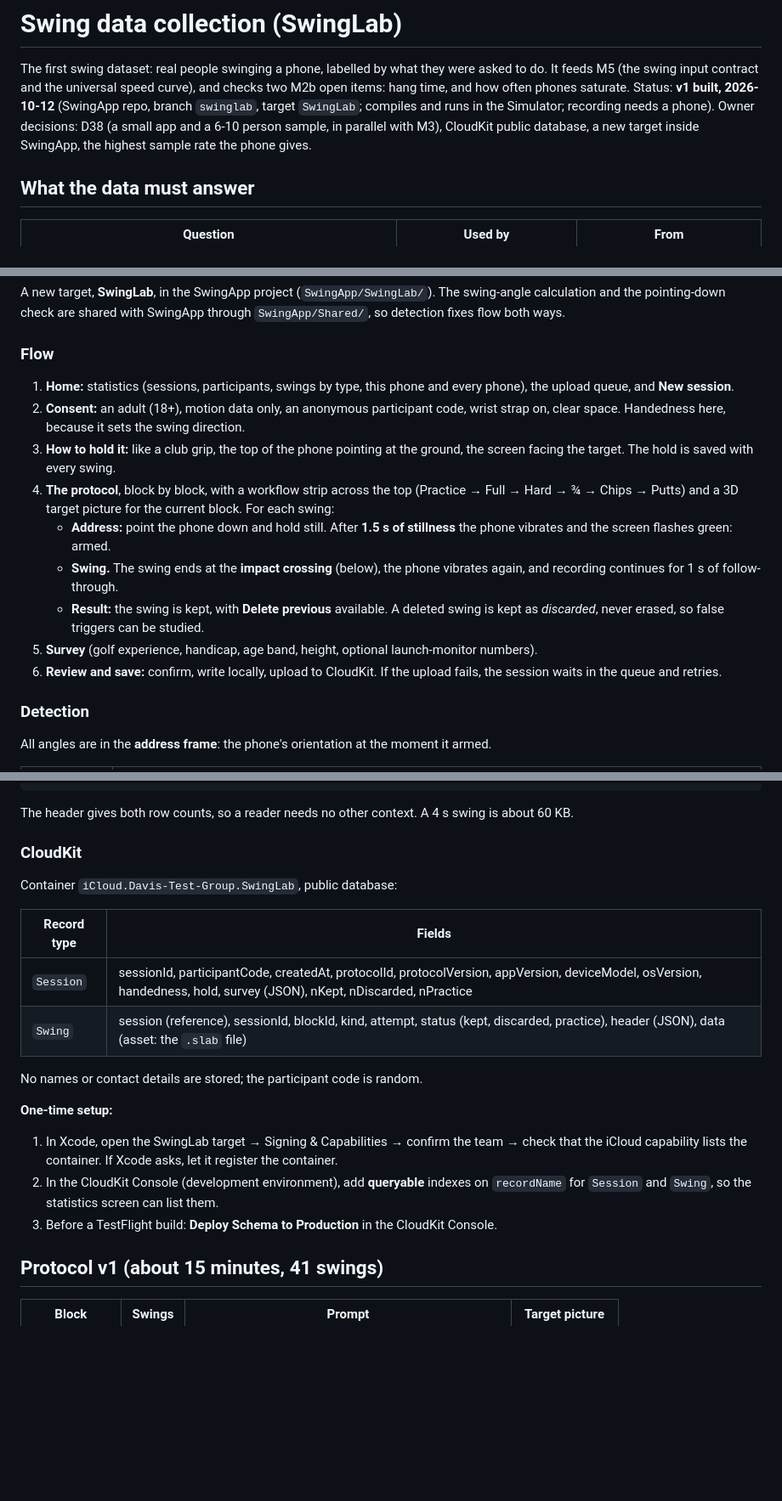
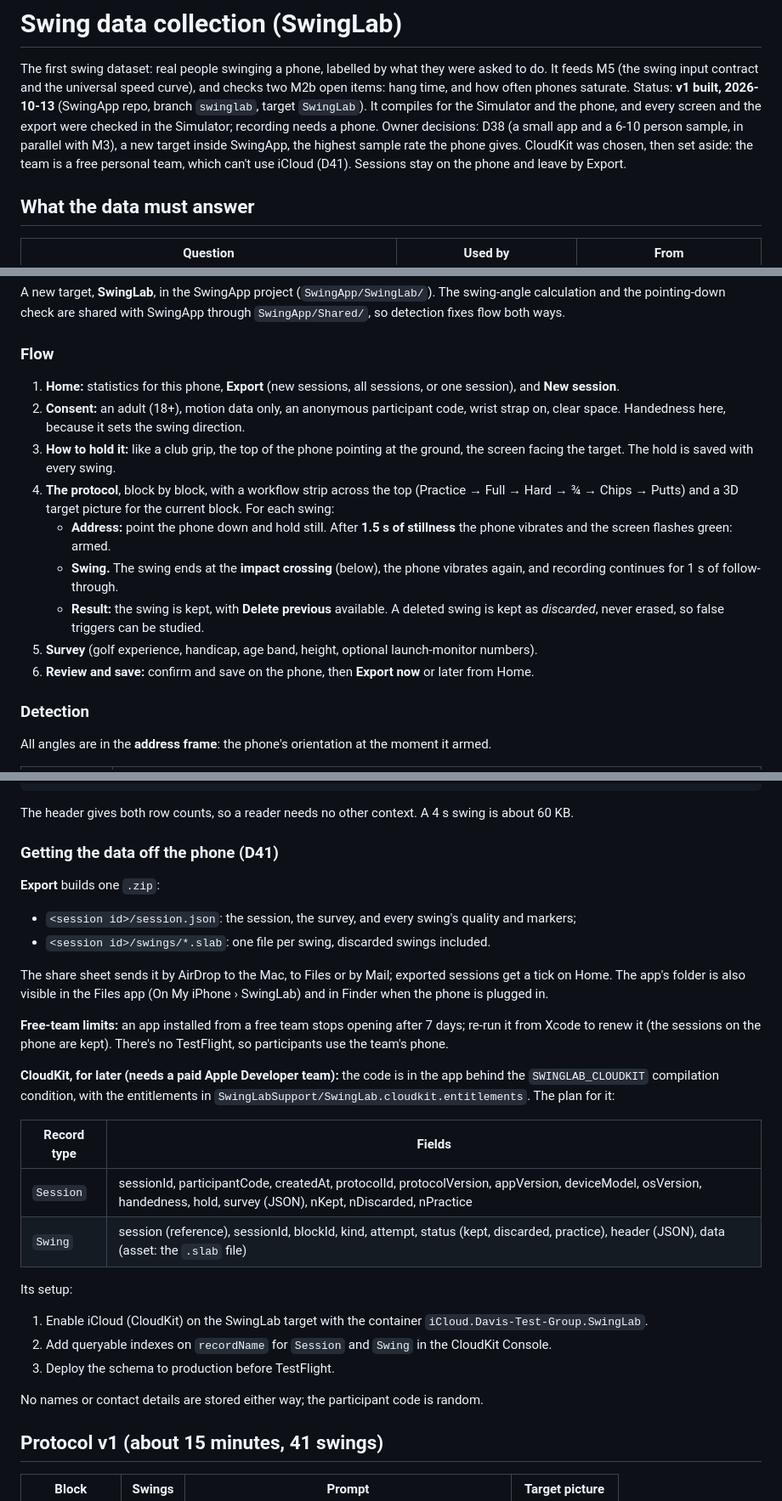
Before and after one commit to addisonolmsted/GolfPhysics, a Markdown page: docs/data-collection.md, 3 parts joined by grey strips. Shown at 85% size. Drawn GitHub-style; blank space fills up the shorter version.

Commit message:
Docs: SwingLab exports sessions instead of CloudKit (free team, D41)
Co-Authored-By: Claude Opus 5.5 (1M context) <noreply@anthropic.com>

```diff
--- a/docs/data-collection.md
+++ b/docs/data-collection.md
@@ -2,9 +2,11 @@
 
 The first swing dataset: real people swinging a phone, labelled by what they were asked to do. It feeds M5 (the swing
 input contract and the universal speed curve), and checks two M2b open items: hang time, and how often phones
-saturate. Status: **v1 built, 2026-10-12** (SwingApp repo, branch `swinglab`, target `SwingLab`; compiles and runs in the
-Simulator; recording needs a phone). Owner decisions: D38 (a small app and a 6-10 person sample, in
-parallel with M3), CloudKit public database, a new target inside SwingApp, the highest sample rate the phone gives.
+saturate. Status: **v1 built, 2026-10-13** (SwingApp repo, branch `swinglab`, target `SwingLab`). It compiles for the
+Simulator and the phone, and every screen and the export were checked in the Simulator; recording needs a phone. Owner decisions: D38 (a small app and a 6-10 person sample, in
+parallel with M3), a new target inside SwingApp, the highest sample rate the phone gives. CloudKit was chosen, then
+set aside: the team is a free personal team, which can't use iCloud (D41). Sessions stay on the phone and leave by
+Export.
 
 ## What the data must answer
 
@@ -25,8 +27,8 @@ pointing-down check are shared with SwingApp through `SwingApp/Shared/`, so dete
 
 ### Flow
 
-1. **Home:** statistics (sessions, participants, swings by type, this phone and every phone), the upload queue, and
-   **New session**.
+1. **Home:** statistics for this phone, **Export** (new sessions, all sessions, or one session), and **New
+   session**.
 2. **Consent:** an adult (18+), motion data only, an anonymous participant code, wrist strap on, clear space.
    Handedness here, because it sets the swing direction.
 3. **How to hold it:** like a club grip, the top of the phone pointing at the ground, the screen facing the target.
@@ -40,8 +42,7 @@ pointing-down check are shared with SwingApp through `SwingApp/Shared/`, so dete
    - **Result:** the swing is kept, with **Delete previous** available. A deleted swing is kept as *discarded*, never
      erased, so false triggers can be studied.
 5. **Survey** (golf experience, handicap, age band, height, optional launch-monitor numbers).
-6. **Review and save:** confirm, write locally, upload to CloudKit. If the upload fails, the session waits in the
-   queue and retries.
+6. **Review and save:** confirm and save on the phone, then **Export now** or later from Home.
 
 ### Detection
 
@@ -82,23 +83,32 @@ deliver 100 Hz):
 
 The header gives both row counts, so a reader needs no other context. A 4 s swing is about 60 KB.
 
-### CloudKit
+### Getting the data off the phone (D41)
 
-Container `iCloud.Davis-Test-Group.SwingLab`, public database:
+**Export** builds one `.zip`:
+- `<session id>/session.json`: the session, the survey, and every swing's quality and markers;
+- `<session id>/swings/*.slab`: one file per swing, discarded swings included.
+
+The share sheet sends it by AirDrop to the Mac, to Files or by Mail; exported sessions get a tick on Home. The app's
+folder is also visible in the Files app (On My iPhone › SwingLab) and in Finder when the phone is plugged in.
+
+**Free-team limits:** an app installed from a free team stops opening after 7 days; re-run it from Xcode to renew it
+(the sessions on the phone are kept). There's no TestFlight, so participants use the team's phone.
+
+**CloudKit, for later (needs a paid Apple Developer team):** the code is in the app behind the `SWINGLAB_CLOUDKIT`
+compilation condition, with the entitlements in `SwingLabSupport/SwingLab.cloudkit.entitlements`. The plan for it:
 
 | Record type | Fields |
 |---|---|
 | `Session` | sessionId, participantCode, createdAt, protocolId, protocolVersion, appVersion, deviceModel, osVersion, handedness, hold, survey (JSON), nKept, nDiscarded, nPractice |
 | `Swing` | session (reference), sessionId, blockId, kind, attempt, status (kept, discarded, practice), header (JSON), data (asset: the `.slab` file) |
 
-No names or contact details are stored; the participant code is random.
+Its setup:
+1. Enable iCloud (CloudKit) on the SwingLab target with the container `iCloud.Davis-Test-Group.SwingLab`.
+2. Add queryable indexes on `recordName` for `Session` and `Swing` in the CloudKit Console.
+3. Deploy the schema to production before TestFlight.
 
-**One-time setup:**
-1. In Xcode, open the SwingLab target → Signing & Capabilities → confirm the team → check that the iCloud capability
-   lists the container. If Xcode asks, let it register the container.
-2. In the CloudKit Console (development environment), add **queryable** indexes on `recordName` for `Session` and
-   `Swing`, so the statistics screen can list them.
-3. Before a TestFlight build: **Deploy Schema to Production** in the CloudKit Console.
+No names or contact details are stored either way; the participant code is random.
 
 ## Protocol v1 (about 15 minutes, 41 swings)
 
```
Also changed, not shown: docs/04-decision-log.md (+1 -0 lines), docs/HANDOFF.md (+3 -2 lines).
